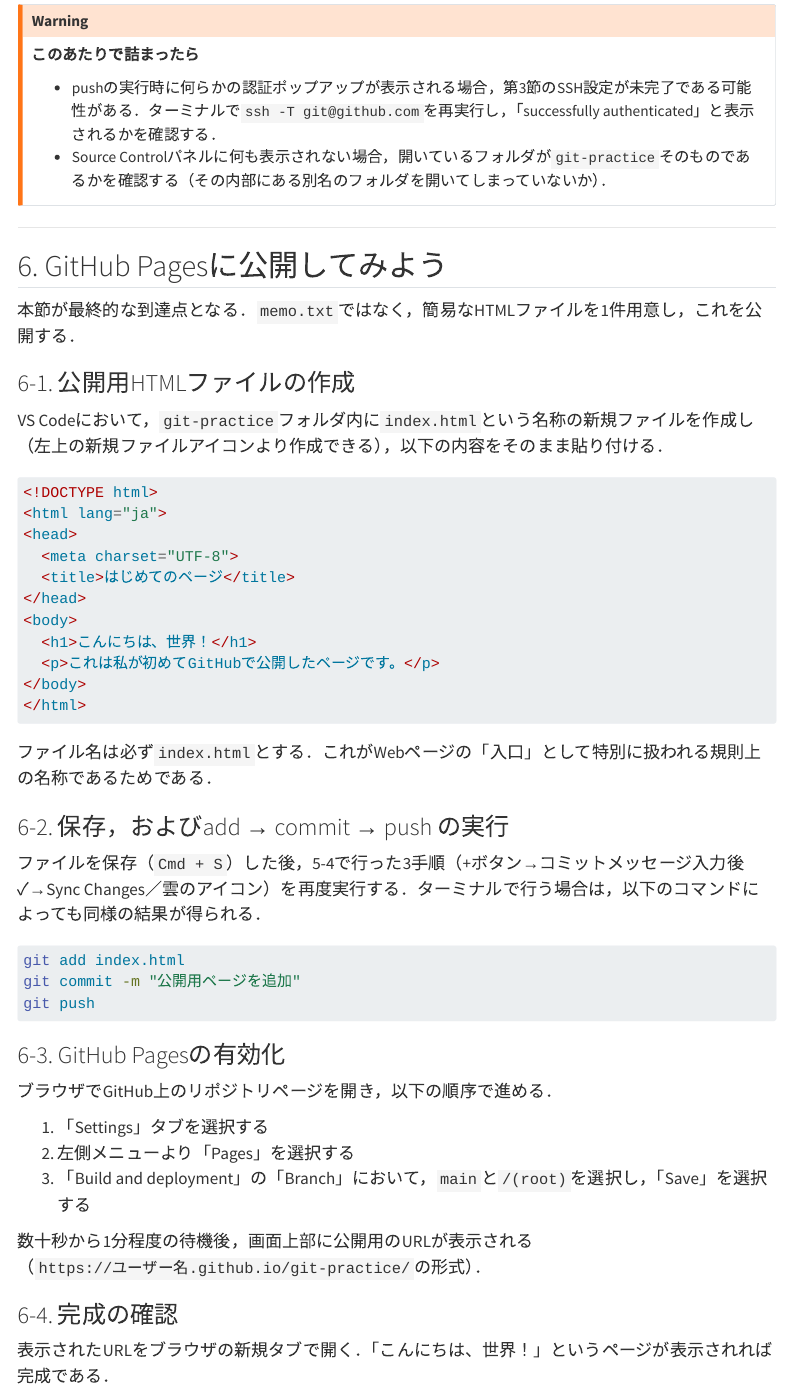
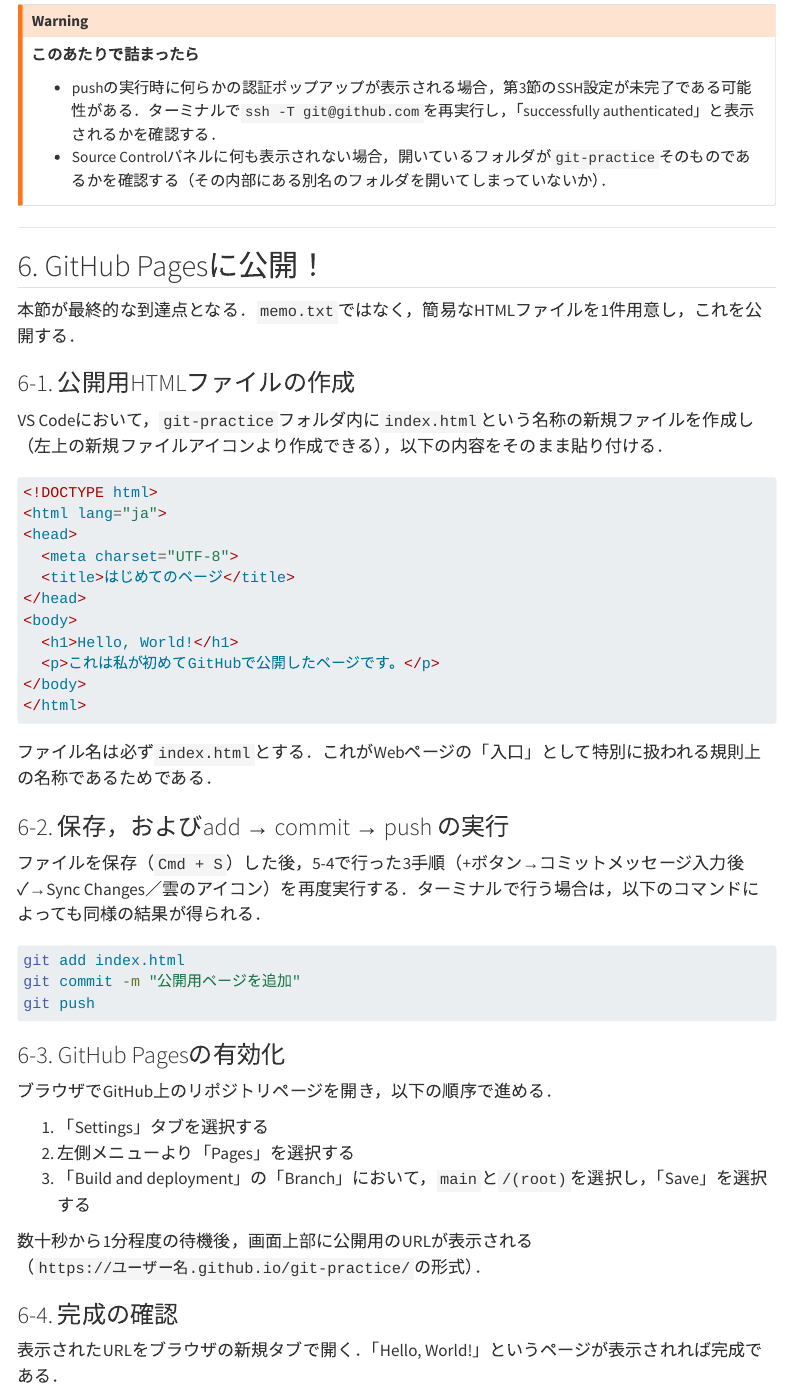
Before and after one commit to Hirodon9/Quarto_public, a Quarto document (git.qmd): the page in a window 1100 px wide, from 11200 px down. Rendered offline with R 4.5, knitr and Pandoc in place of Quarto, with nearby package versions; menus at the side of the page are left out.

Commit message:
Update sitemap lastmod date and improve GitHub Pages section in git.qmd
- Updated the lastmod date for the git.html page in sitemap.xml.
- Changed section title from "公開してみよう" to "公開！" for clarity.
- Modified the greeting in the HTML example from "こんにちは、世界！" to "Hello, World!".
- Updated completion confirmation text to reflect the change in the greeting.

```diff
--- a/git.qmd
+++ b/git.qmd
@@ -431,7 +431,7 @@ VS Code上での操作は以下の3手順である．
 
 ---
 
-## 6. GitHub Pagesに公開してみよう {#sec-pages}
+## 6. GitHub Pagesに公開！ {#sec-pages}
 
 本節が最終的な到達点となる．`memo.txt`ではなく，簡易なHTMLファイルを1件用意し，これを公開する．
 
@@ -447,7 +447,7 @@ VS Codeにおいて，`git-practice`フォルダ内に`index.html`という名
   <title>はじめてのページ</title>
 </head>
 <body>
-  <h1>こんにちは、世界！</h1>
+  <h1>Hello, World!</h1>
   <p>これは私が初めてGitHubで公開したページです。</p>
 </body>
 </html>
@@ -477,7 +477,7 @@ git push
 
 ### 6-4. 完成の確認
 
-表示されたURLをブラウザの新規タブで開く．「こんにちは、世界！」というページが表示されれば完成である．
+表示されたURLをブラウザの新規タブで開く．「Hello, World!」というページが表示されれば完成である．
 
 これにより，ターミナル上で実行した数行のコマンドを起点として，世界中からアクセス可能なWebページが生成されたことになる．以降`index.html`を改変し，同一の手順（変更→add→commit→push）を繰り返すことで，このページは任意に更新可能である．
 
```
Also changed, not shown: 3 other files.
